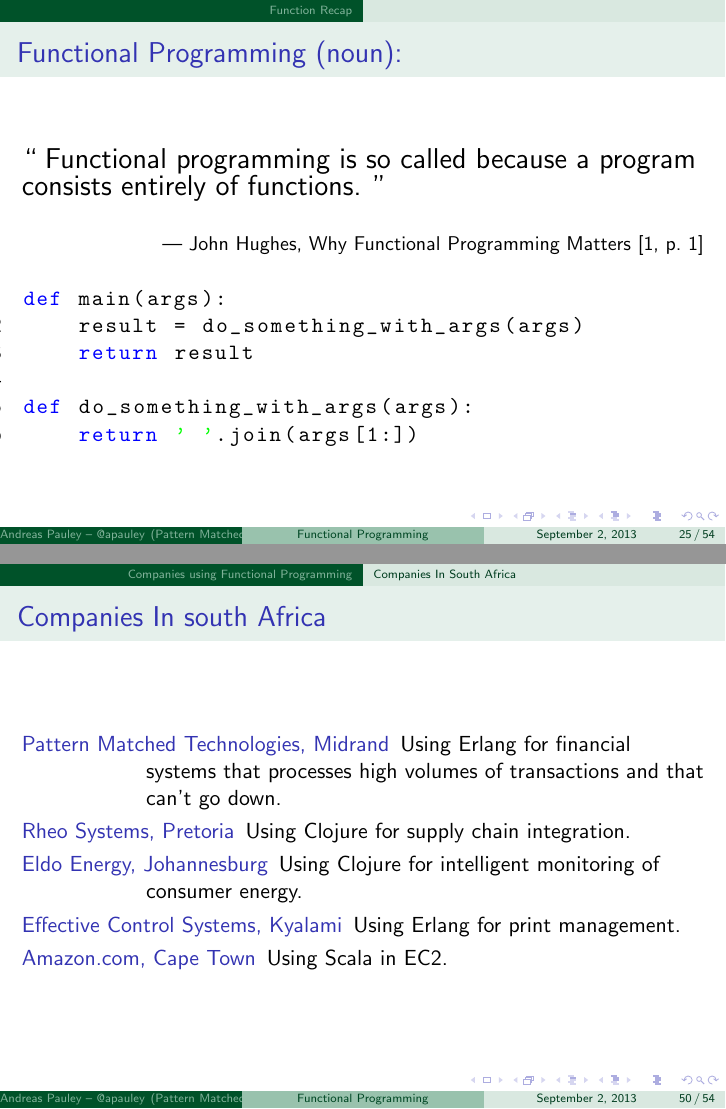
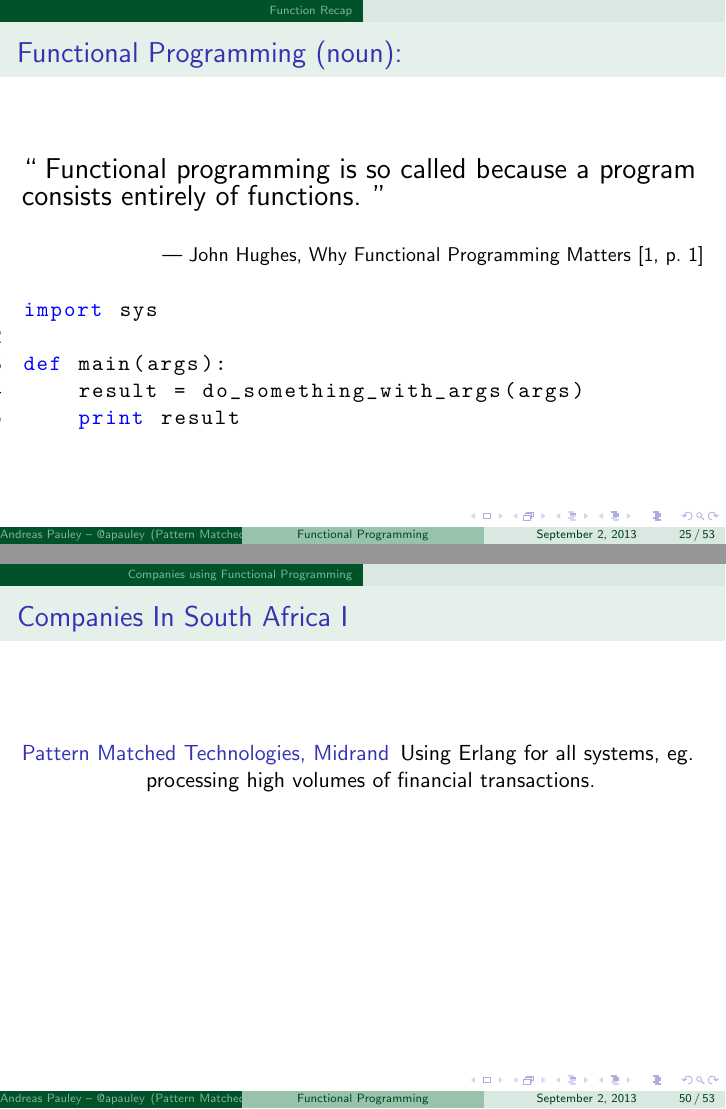
Before and after one commit to apauley/fp_presentation, LaTeX slides (fp_intro.tex, which reads code/justfunctions.py): pages 37 and 82 of 86 before the commit and pages 37 and 78 of 81 after it, joined at a grey line. Compiled offline with pdfLaTeX.

Commit message:
Some slide tweaks. Add Haskell code demonstrating it is just functions

```diff
--- a/code/justfunctions.py
+++ b/code/justfunctions.py
@@ -1,12 +1,13 @@
 #!/usr/bin/env python
+
+import sys
 
 def main(args):
     result = do_something_with_args(args)
-    return result
+    print result
 
 def do_something_with_args(args):
-    return ' '.join(args[1:])
+    return '-'.join(args[1:])
 
 if __name__ == '__main__':
-    import sys
-    print main(sys.argv)
+    main(sys.argv)
--- a/fp_intro.tex
+++ b/fp_intro.tex
@@ -450,15 +450,12 @@ Prelude> [x*2 | x <- [1..5]]
 \end{frame}
 
 \section{Companies using Functional Programming}
-\subsection{Companies In South Africa}
 
-
-\begin{frame}{Companies In south Africa}
+\begin{frame}[allowframebreaks]{Companies In South Africa}
 
   \begin{description}[<+->]
-  \item[Pattern Matched Technologies, Midrand] Using Erlang for financial
-    systems that processes high volumes of transactions and that can't
-    go down.
+  \item[Pattern Matched Technologies, Midrand] Using Erlang for all systems,
+    eg. processing high volumes of financial transactions.
   \item[Rheo Systems, Pretoria] Using Clojure for supply chain integration.
   \item[Eldo Energy, Johannesburg] Using Clojure for intelligent monitoring of consumer
     energy.
```
Also changed, not shown: code/justfunctions.hs (added), fp_intro.tex (5 more changed lines), 1 other file.
